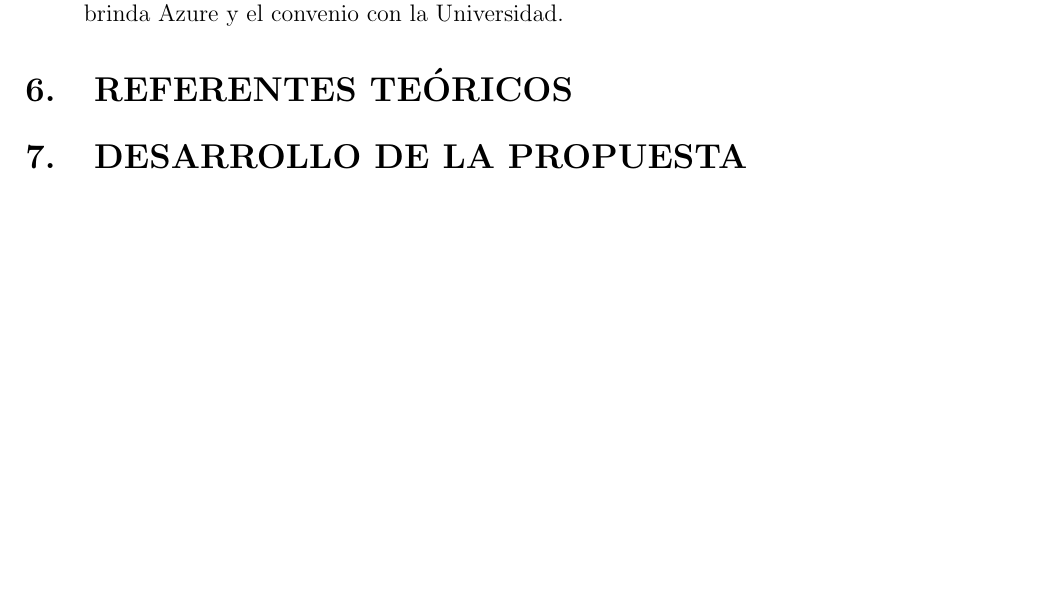
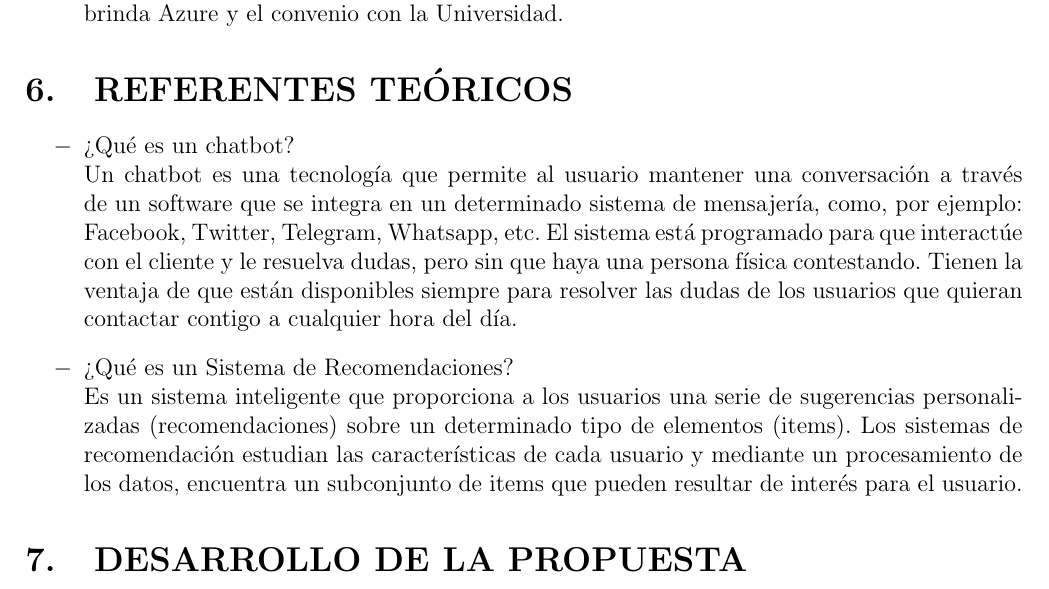
Before and after one commit to DDamian98/TrabajoFinal-UnidadI-BI, a LaTeX paper (TrabajoFinalU1_BI/TrabajoFinalU1.tex): part of page 6 of 6, cut so that both start at the same text, the shorter picture padded with empty space. Compiled offline with pdfLaTeX.

Commit message:
Referentes Teoricos

```diff
--- a/TrabajoFinalU1_BI/TrabajoFinalU1.tex
+++ b/TrabajoFinalU1_BI/TrabajoFinalU1.tex
@@ -148,7 +148,13 @@ Se espera que el sistema pueda ser operado por todos los estudiantes, y consulta
 
 %---------------------------------------------
 \section{REFERENTES TEÓRICOS}
+\begin{itemize}
+	\item ¿Qué es un chatbot? \\
+Un chatbot es una tecnología que permite al usuario mantener una conversación a través de un software que se integra en un determinado sistema de mensajería, como, por ejemplo: Facebook, Twitter, Telegram, Whatsapp, etc. El sistema está programado para que interactúe con el cliente y le resuelva dudas, pero sin que haya una persona física contestando. Tienen la ventaja de que están disponibles siempre para resolver las dudas de los usuarios que quieran contactar contigo a cualquier hora del día.
+	\item ¿Qué es un Sistema de Recomendaciones? \\
+Es un sistema inteligente que proporciona a los usuarios una serie de sugerencias personalizadas (recomendaciones) sobre un determinado tipo de elementos (items). Los sistemas de recomendación estudian las características de cada usuario y mediante un procesamiento de los datos, encuentra un subconjunto de items que pueden resultar de interés para el usuario.
 
+\end{itemize}
 
 %---------------------------------------------
 \section{DESARROLLO DE LA PROPUESTA}
```
Also changed, not shown: TrabajoFinalU1_BI/TrabajoFinalU1.pdf, 1 other file.
